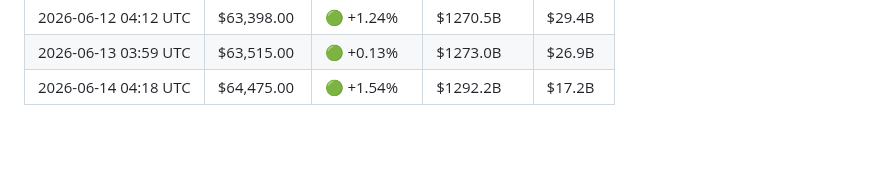
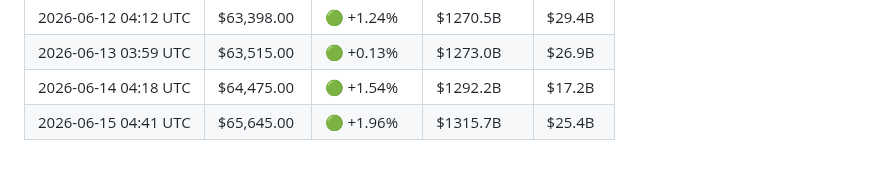
Before and after one commit to YTxFSGAMERz/Random-Walk-Hypothesis, a Markdown page: market_log.md, the part around the change. Drawn GitHub-style.

Commit message:
📊 Daily BTC update — 2026-06-15

```diff
--- a/market_log.md
+++ b/market_log.md
@@ -63,3 +63,4 @@
 | 2026-06-12 04:12 UTC | $63,398.00 | 🟢 +1.24% | $1270.5B | $29.4B |
 | 2026-06-13 03:59 UTC | $63,515.00 | 🟢 +0.13% | $1273.0B | $26.9B |
 | 2026-06-14 04:18 UTC | $64,475.00 | 🟢 +1.54% | $1292.2B | $17.2B |
+| 2026-06-15 04:41 UTC | $65,645.00 | 🟢 +1.96% | $1315.7B | $25.4B |
```
